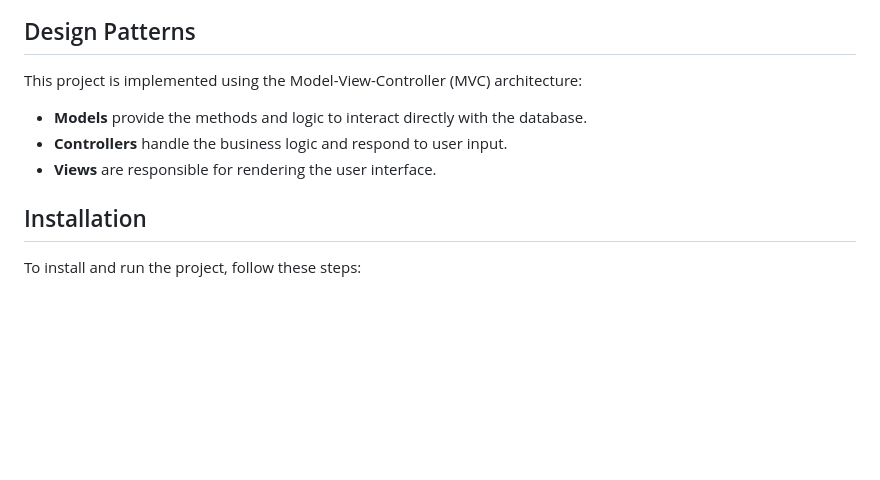
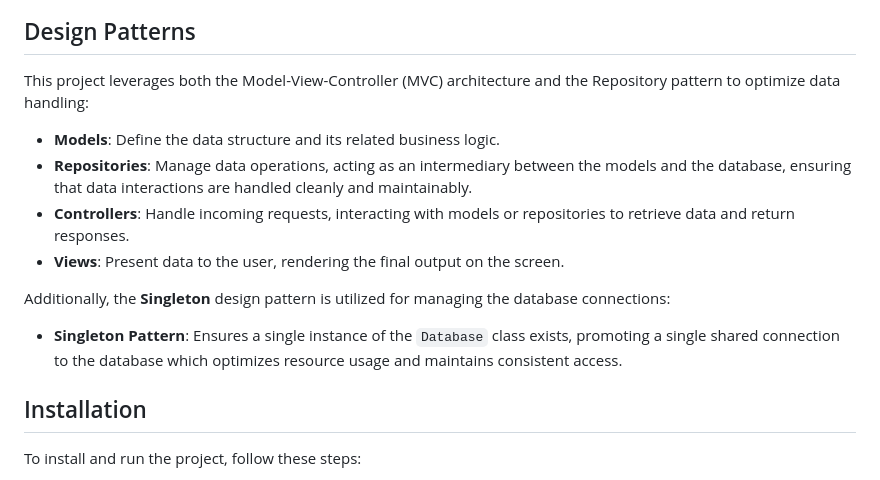
Before and after one commit to Goferov/restaurant-rater, a Markdown page: README.md, the part around the change. Rendered like a GitHub page; blank space fills up the shorter version.

Commit message:
Update README.md about design patterns

```diff
--- a/README.md
+++ b/README.md
@@ -50,10 +50,15 @@ The application utilizes a PostgreSQL database with tables designed for users, r
 
 ## Design Patterns
 
-This project is implemented using the Model-View-Controller (MVC) architecture:
-- **Models** provide the methods and logic to interact directly with the database.
-- **Controllers** handle the business logic and respond to user input.
-- **Views** are responsible for rendering the user interface.
+This project leverages both the Model-View-Controller (MVC) architecture and the Repository pattern to optimize data handling:
+
+- **Models**: Define the data structure and its related business logic.
+- **Repositories**: Manage data operations, acting as an intermediary between the models and the database, ensuring that data interactions are handled cleanly and maintainably.
+- **Controllers**: Handle incoming requests, interacting with models or repositories to retrieve data and return responses.
+- **Views**: Present data to the user, rendering the final output on the screen.
+
+Additionally, the **Singleton** design pattern is utilized for managing the database connections:
+- **Singleton Pattern**: Ensures a single instance of the `Database` class exists, promoting a single shared connection to the database which optimizes resource usage and maintains consistent access.
 
 ## Installation
 
```
